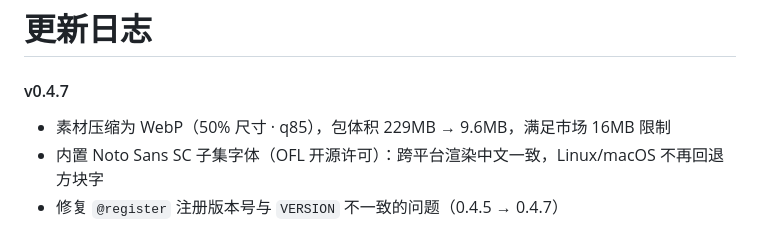
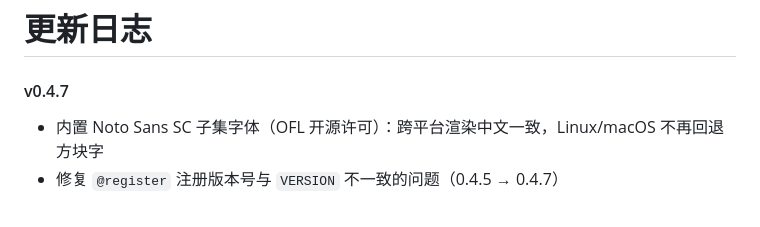
Before and after one commit to yuluo-feather/astrbot_plugin_star_feather, a Markdown page: CHANGELOG.md, the part around the change. Drawn GitHub-style.

```diff
--- a/CHANGELOG.md
+++ b/CHANGELOG.md
@@ -2,7 +2,6 @@
 
 #### v0.4.7
 
-- 素材压缩为 WebP（50% 尺寸 · q85），包体积 229MB → 9.6MB，满足市场 16MB 限制
 - 内置 Noto Sans SC 子集字体（OFL 开源许可）：跨平台渲染中文一致，Linux/macOS 不再回退方块字
 - 修复 `@register` 注册版本号与 `VERSION` 不一致的问题（0.4.5 → 0.4.7）
 - 代码通过 ruff 规范检查（import 排序、单行多语句拆分等）
```
Also changed, not shown: README.md (+1 -1 lines), README.zh-CN.md (+0 -1 lines).
